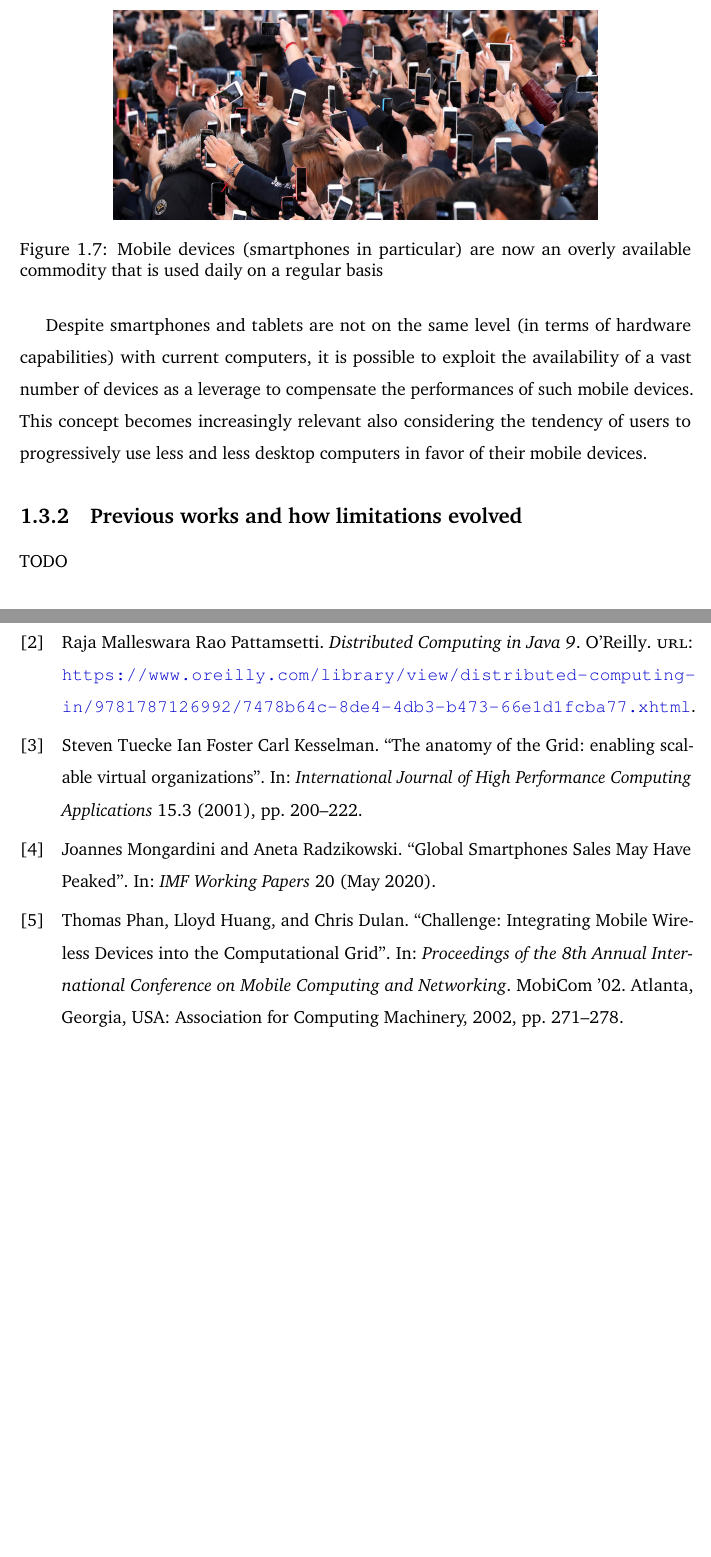
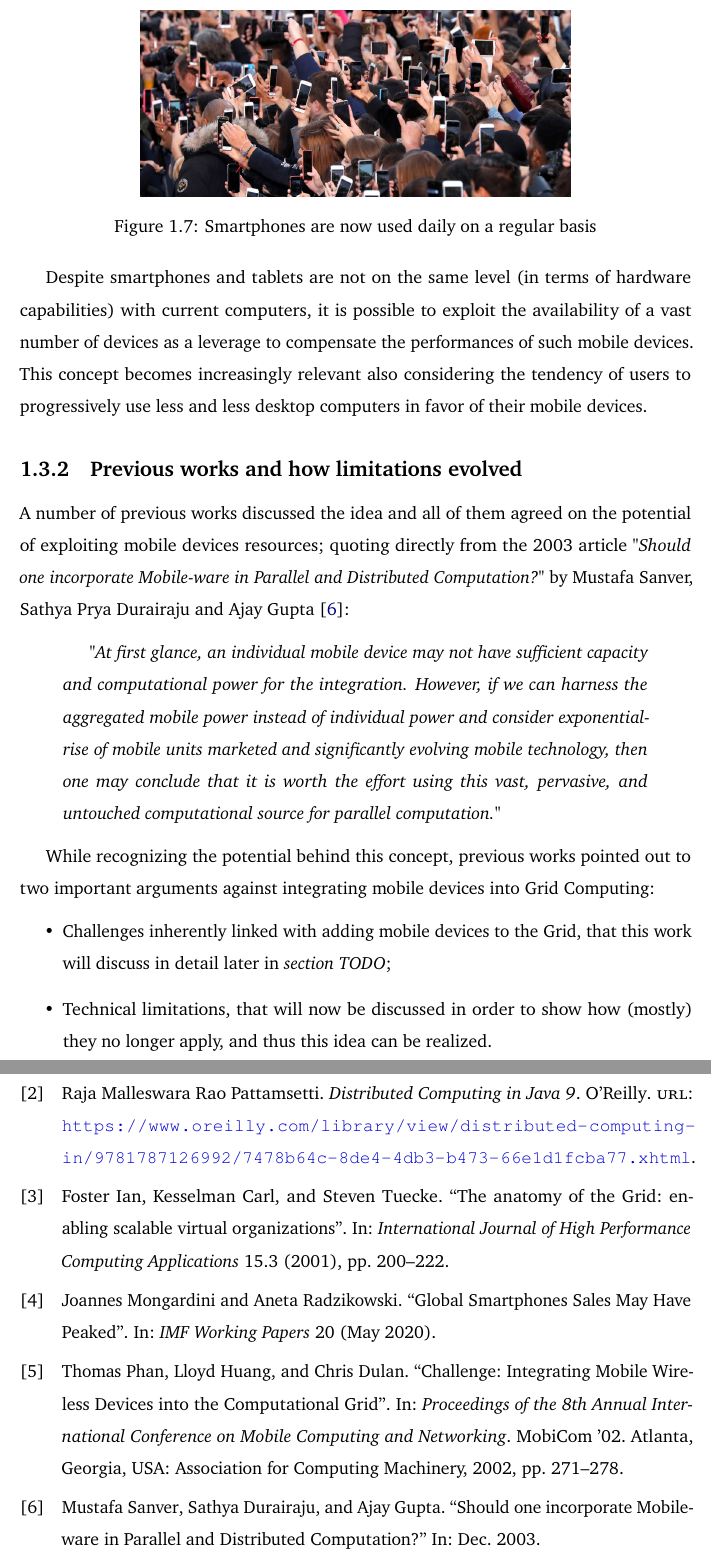
Before and after one commit to Tale152/master-thesis, a LaTeX thesis (main.tex, which reads document/chapters/chapter_1/sections/3_untapped_enormous_potential_integrating_mobile_devices_into_the_grid.tex): two parts of pages 12 and 14 of 14, joined at a grey line, cut at the place of the change, the shorter picture padded with empty space. Compiled offline with pdfLaTeX.

Commit message:
written 1.3.2 - Previous works and how limitations evolved

```diff
--- a/document/chapters/chapter_1/sections/3_untapped_enormous_potential_integrating_mobile_devices_into_the_grid.tex
+++ b/document/chapters/chapter_1/sections/3_untapped_enormous_potential_integrating_mobile_devices_into_the_grid.tex
@@ -7,8 +7,8 @@ As seen in \textit{figure \ref{fig:global_sales_of_pcs_and_smartphones}}, the ma
 
 \begin{figure}[!ht]
     \centering
-    \includegraphics[scale=1.35]{document/chapters/chapter_1/images/people_using_smartphones.jpg}
-    \caption{Mobile devices (smartphones in particular) are now an overly available commodity that is used daily on a regular basis}
+    \includegraphics[scale=1.2]{document/chapters/chapter_1/images/people_using_smartphones.jpg}
+    \caption{Smartphones are now used daily on a regular basis}
     \label{fig:people_using_smartphones}
 \end{figure}
 
@@ -16,7 +16,16 @@ Despite smartphones and tablets are not on the same level (in terms of hardware
 This concept becomes increasingly relevant also considering the tendency of users to progressively use less and less desktop computers in favor of their mobile devices.
 
 \subsection{Previous works and how limitations evolved}
-TODO
+A number of previous works discussed the idea and all of them agreed on the potential of exploiting mobile devices resources; quoting directly from the 2003 article \textit{"Should one incorporate Mobile-ware in Parallel and Distributed Computation?"} by Mustafa Sanver, Sathya Prya Durairaju and Ajay Gupta \cite{should_one_incorporate_mobile_ware}:
+\begin{quotation}
+    \textit{"At first glance, an individual mobile device may not have sufficient capacity and computational power for the integration. However, if we can harness the aggregated mobile power instead of individual power and consider exponential-rise of mobile units marketed and significantly evolving mobile technology, then one may conclude that it is worth the effort using this vast, pervasive, and untouched computational source for parallel computation."}
+\end{quotation}
+
+While recognizing the potential behind this concept, previous works pointed out to two important arguments against integrating mobile devices into Grid Computing:
+\begin{itemize}
+    \item Challenges inherently linked with adding mobile devices to the Grid, that this work will discuss in detail later in \textit{section TODO};
+    \item Technical limitations, that will now be discussed in order to show how (mostly) they no longer apply, and thus this idea can be realized.
+\end{itemize}
 
 \subsubsection{Mobile devices competitive performances}
 TODO
```
Also changed, not shown: document/bibliography.bib (+9 -1 lines).
